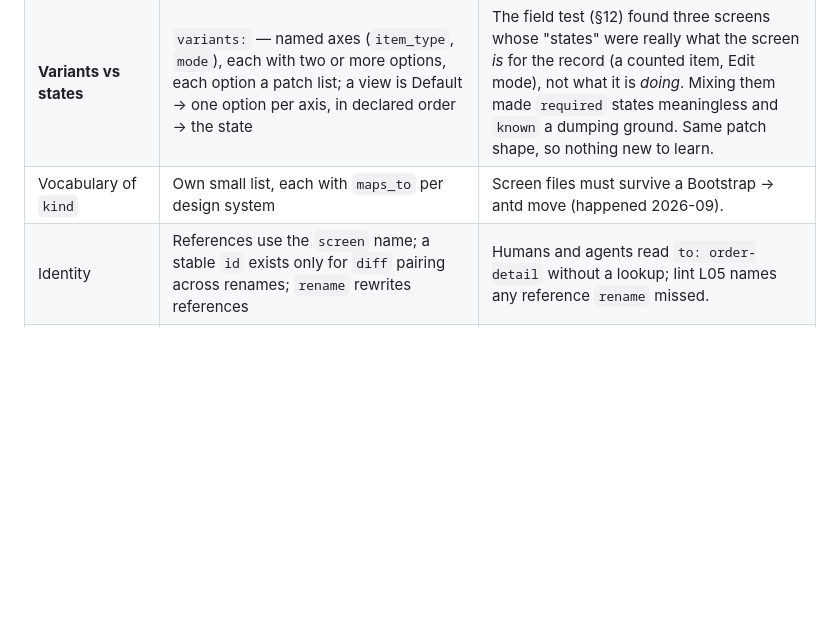
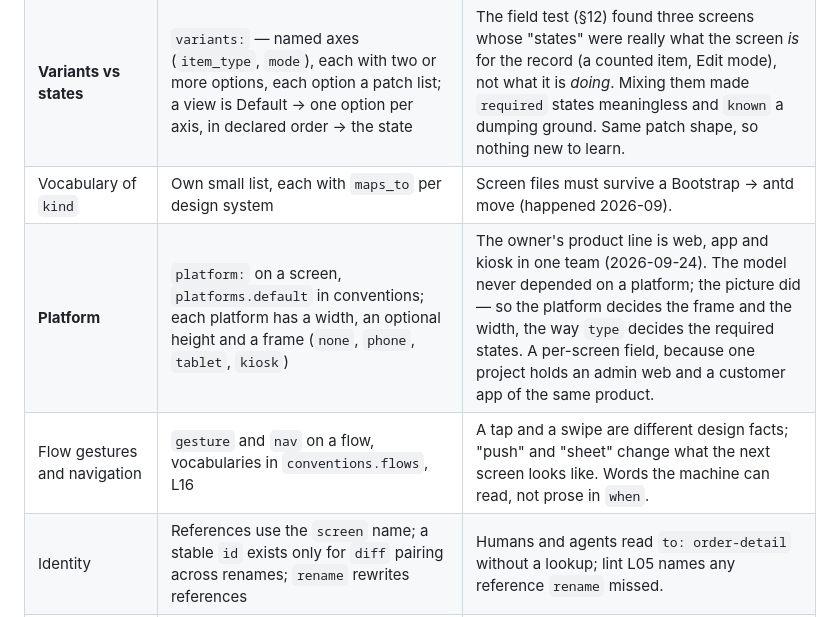
Before and after one commit to byjunyoung/design-core, a Markdown page: DESIGN.md, the part around the change. Rendered like a GitHub page; blank space fills up the shorter version.

```diff
--- a/DESIGN.md
+++ b/DESIGN.md
@@ -81,6 +81,8 @@ Project
 | How a state is stored | A patch on Default (`replace` / `hide` / `set`), for elements and layout alike | The reviewer's question is "what changes here", and a patch is that answer. |
 | **Variants vs states** | `variants:` — named axes (`item_type`, `mode`), each with two or more options, each option a patch list; a view is Default → one option per axis, in declared order → the state | The field test (§12) found three screens whose "states" were really what the screen *is* for the record (a counted item, Edit mode), not what it is *doing*. Mixing them made `required` states meaningless and `known` a dumping ground. Same patch shape, so nothing new to learn. |
 | Vocabulary of `kind` | Own small list, each with `maps_to` per design system | Screen files must survive a Bootstrap → antd move (happened 2026-09). |
+| **Platform** | `platform:` on a screen, `platforms.default` in conventions; each platform has a width, an optional height and a frame (`none`, `phone`, `tablet`, `kiosk`) | The owner's product line is web, app and kiosk in one team (2026-09-24). The model never depended on a platform; the picture did — so the platform decides the frame and the width, the way `type` decides the required states. A per-screen field, because one project holds an admin web and a customer app of the same product. |
+| Flow gestures and navigation | `gesture` and `nav` on a flow, vocabularies in `conventions.flows`, L16 | A tap and a swipe are different design facts; "push" and "sheet" change what the next screen looks like. Words the machine can read, not prose in `when`. |
 | Identity | References use the `screen` name; a stable `id` exists only for `diff` pairing across renames; `rename` rewrites references | Humans and agents read `to: order-detail` without a lookup; lint L05 names any reference `rename` missed. |
 | Undecided values | `{ $tbd: { owner, due } }`, a plain mapping under a reserved key | Visibly different from empty; survives every parser and JSON Schema; a YAML tag fails all four. |
 | References | Typed URIs (`notion:`, `github:owner/repo#12`, `figma:`, `file:`) | A fixed pair would assume Notion and GitHub. |
```
Also changed, not shown: CHANGELOG.md (+9 -0 lines), README.md (+6 -0 lines), docs/img/mobile-compare.jpg (added), 15 other files.
